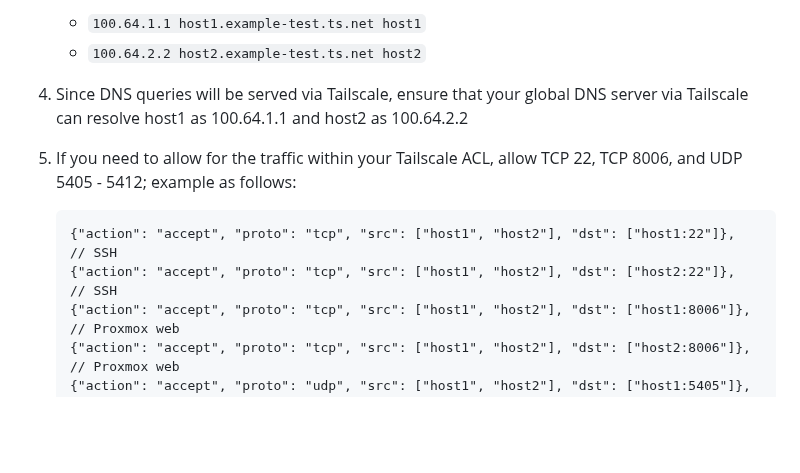
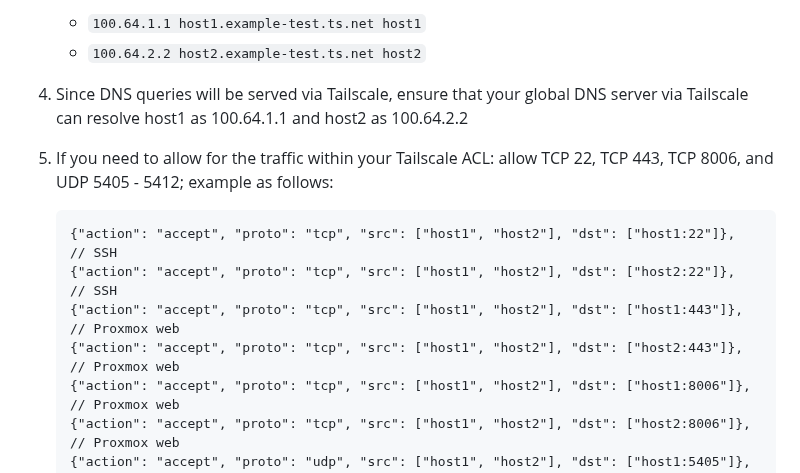
Before and after one commit to willjasen/tailmox, a Markdown page: README.md, the part around the change. Drawn GitHub-style; blank space fills up the shorter version.

Commit message:
add TCP port 443 into guide

````diff
--- a/README.md
+++ b/README.md
@@ -156,10 +156,12 @@ The [gist](https://gist.github.com/willjasen/df71ca4ec635211d83cdc18fe7f658ca) g
 	- ```100.64.2.2 host2.example-test.ts.net host2```
 
 4. Since DNS queries will be served via Tailscale, ensure that your global DNS server via Tailscale can resolve host1 as 100.64.1.1 and host2 as 100.64.2.2
-5. If you need to allow for the traffic within your Tailscale ACL, allow TCP 22, TCP 8006, and UDP 5405 - 5412; example as follows:
+5. If you need to allow for the traffic within your Tailscale ACL: allow TCP 22, TCP 443, TCP 8006, and UDP 5405 - 5412; example as follows:
 	```// allow Proxmox clustering
 	{"action": "accept", "proto": "tcp", "src": ["host1", "host2"], "dst": ["host1:22"]},   // SSH
 	{"action": "accept", "proto": "tcp", "src": ["host1", "host2"], "dst": ["host2:22"]},   // SSH
+	{"action": "accept", "proto": "tcp", "src": ["host1", "host2"], "dst": ["host1:443"]}, // Proxmox web
+	{"action": "accept", "proto": "tcp", "src": ["host1", "host2"], "dst": ["host2:443"]}, // Proxmox web
 	{"action": "accept", "proto": "tcp", "src": ["host1", "host2"], "dst": ["host1:8006"]}, // Proxmox web
 	{"action": "accept", "proto": "tcp", "src": ["host1", "host2"], "dst": ["host2:8006"]}, // Proxmox web
 	{"action": "accept", "proto": "udp", "src": ["host1", "host2"], "dst": ["host1:5405"]}, // corosync
````
